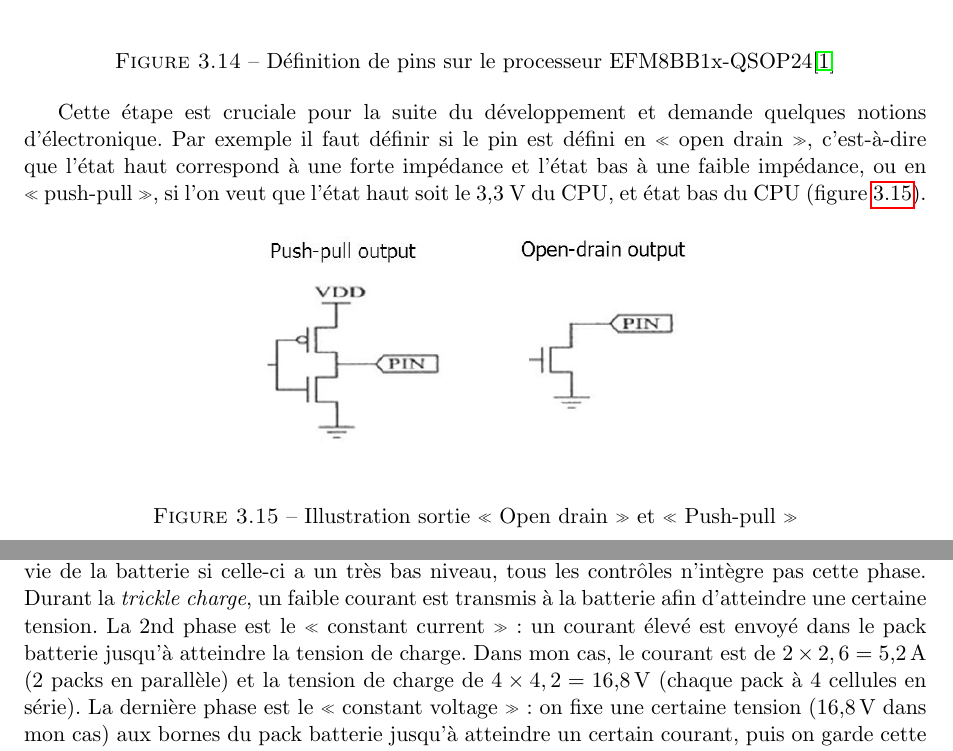
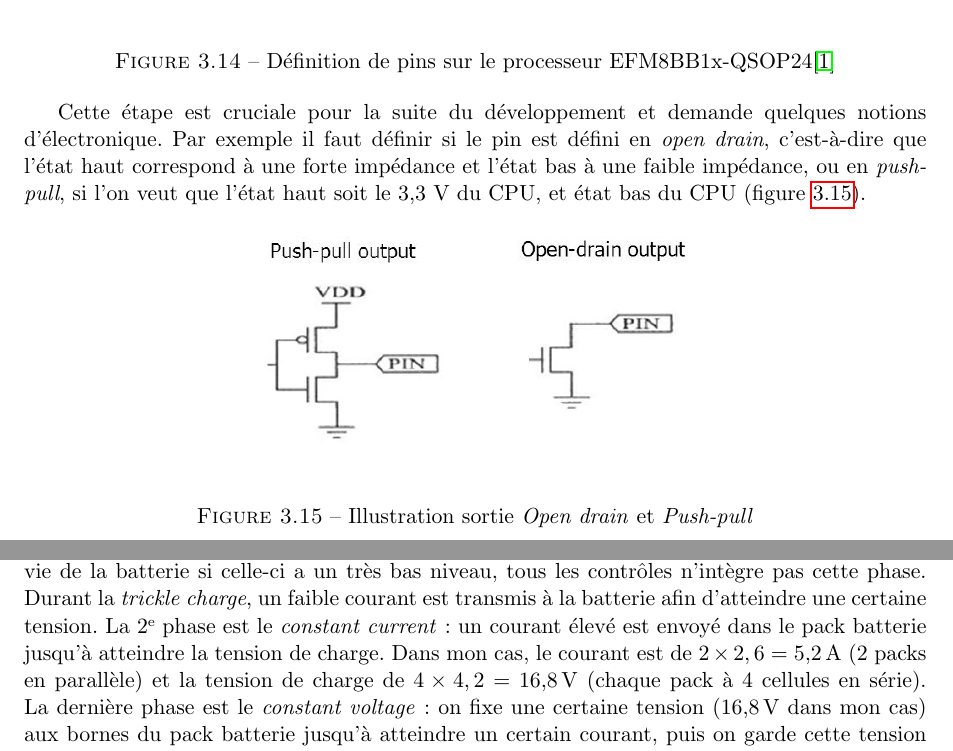
Before and after one commit to pierreGintrand/rapport-stage, a LaTeX document (main.tex): two parts of pages 16 and 17 of 24, joined at a grey line, cut so that both start at the same text. Compiled offline with pdfLaTeX.

```diff
--- a/main.tex
+++ b/main.tex
@@ -14,13 +14,9 @@
 %title page
 \newcommand{\HRule}{\rule{\linewidth}{0.5mm}}
 
-\usepackage[super]{nth} % for 1st 2nd ...
+% units
+\usepackage[load-configurations = abbreviations, locale = FR, detect-all]{siunitx}
 
-%\usepackage[squaren, Gray, cdot]{SIunits} % for units,
-\usepackage[load-configurations = abbreviations]{siunitx}
-%\usepackage[inter-unit-product = \ensuremath{{}\cdot{}}]{siunitx}
-\sisetup{locale = FR, detect-all}
-% WIP: use unitx instead
 
 \usepackage[nottoc, notlot]{tocbibind} % Table des des figures et biblio dans le sommaire
 
@@ -304,20 +300,20 @@
 \label{fig:pins_definition}
 \end{figure}
 
-Cette étape est cruciale pour la suite du développement et demande quelques notions d’électronique. Par exemple il faut définir si le pin est défini en « open drain », c’est-à-dire que l’état haut correspond à une forte impédance et l’état bas à une faible impédance, ou en « push-pull », si l’on veut que l’état haut soit le 3,3 V du CPU, et état bas du CPU (figure~\ref{fig:opendrain_pushpull}).
+Cette étape est cruciale pour la suite du développement et demande quelques notions d’électronique. Par exemple il faut définir si le pin est défini en \emph{open drain}, c’est-à-dire que l’état haut correspond à une forte impédance et l’état bas à une faible impédance, ou en \emph{push-pull}, si l’on veut que l’état haut soit le 3,3 V du CPU, et état bas du CPU (figure~\ref{fig:opendrain_pushpull}).
 
 \begin{figure}[!h]
 \begin{center}
 \includegraphics[scale=0.55]{figures/screenshots/opendrain_pushpull.png}
 \end{center}
-\caption{Illustration sortie « Open drain » et « Push-pull »}
+\caption{Illustration sortie \emph{Open drain} et \emph{Push-pull}}
 \label{fig:opendrain_pushpull}
 \end{figure}
 
 \subsection{Charge}
 Le pack batterie est composé de 2 batteries lithium-ion 4S (tension nominal $4\times3,7=\SI{14.8}{\volt}$) en parallèle pour une capacité totale de \SI{10.4}{\ampere\hour} (\SI{153.92}{\watt\hour}). En fonction de l’avancement du projet, on a changé de contrôleur gérant la charge de la batterie, on est passé du BQ2000 au BQ25703A qui est plus performant et qui nous permet qui directement lire la tension de la batterie pour estimer son état de charge et de surveiller le courant de charge/décharge via la protocole I2C.
 
-Un contrôleur pour charger la batterie lithium-ion permet de gérer les 3 phases de la charge. La dernière phase est la \emph{trickle charge}, elle est optionnelle et permet d’optimiser la durée de vie de la batterie si celle-ci a un très bas niveau, tous les contrôles n’intègre pas cette phase. Durant la \emph{trickle charge}, un faible courant est transmis à la batterie afin d’atteindre une certaine tension. La 2nd phase est le « constant current » : un courant élevé est envoyé dans le pack batterie jusqu’à atteindre la tension de charge. Dans mon cas, le courant est de $2\times2,6 = \SI{5.2}{\ampere}$ (2 packs en parallèle) et la tension de charge de $4\times4,2 = \SI{16.8}{\volt}$ (chaque pack à 4 cellules en série). La dernière phase est le « constant voltage » : on fixe une certaine tension (\SI{16.8}{\volt} dans mon cas) aux bornes du pack batterie jusqu’à atteindre un certain courant, puis on garde cette tension pendant 30-60min pour finaliser la charge.
+Un contrôleur pour charger la batterie lithium-ion permet de gérer les 3 phases de la charge. La dernière phase est la \emph{trickle charge}, elle est optionnelle et permet d’optimiser la durée de vie de la batterie si celle-ci a un très bas niveau, tous les contrôles n’intègre pas cette phase. Durant la \emph{trickle charge}, un faible courant est transmis à la batterie afin d’atteindre une certaine tension. La 2\ieme{} phase est le \emph{constant current} : un courant élevé est envoyé dans le pack batterie jusqu’à atteindre la tension de charge. Dans mon cas, le courant est de $2\times2,6 = \SI{5.2}{\ampere}$ (2 packs en parallèle) et la tension de charge de $4\times4,2 = \SI{16.8}{\volt}$ (chaque pack à 4 cellules en série). La dernière phase est le \emph{constant voltage} : on fixe une certaine tension (\SI{16.8}{\volt} dans mon cas) aux bornes du pack batterie jusqu’à atteindre un certain courant, puis on garde cette tension pendant 30-60min pour finaliser la charge.
 
 Bien que cet algorithme est implémenter dans les contrôleurs gérant la charge de batterie, sa compréhension était indispensable car j'ai dû vérifier que les différents circuits le respecter bien. Pour ce faire, après avoir vidé une batterie suite à une série de test, j'activais le circuit de charge et je vérifiais que les différentes étapes étaient respectées. Si le contrôleur était mal utilisé, la tension de charge pouvait trop haute ou trop basse, ce qui présente un danger pour la batterie et sa durée de vie.
 
```
Also changed, not shown: 4 other files.
